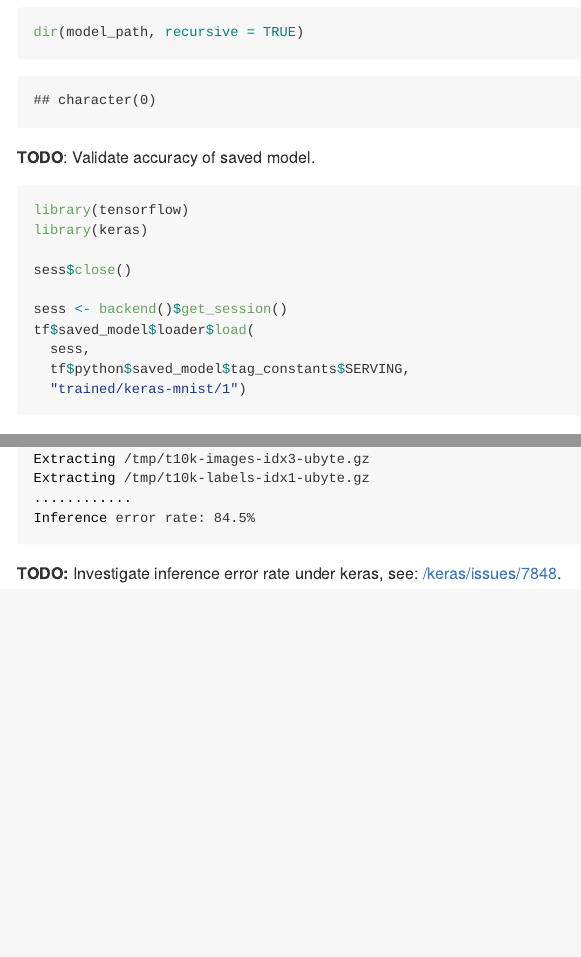
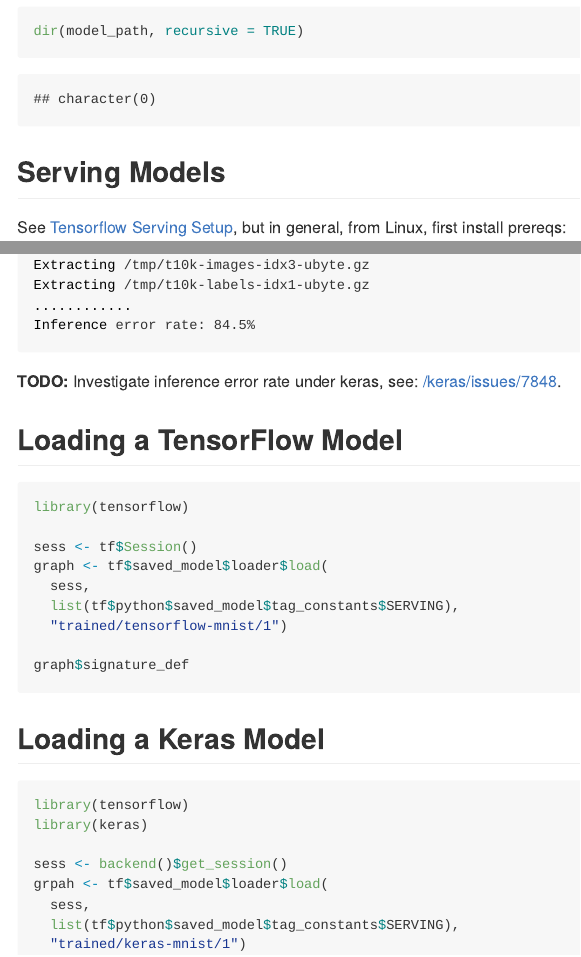
Before and after one commit to rstudio/tfdeploy, an R Markdown document (README.Rmd): the page in a window 1100 px wide, from 4090 px down before the commit and from 4140 px down after it, so that both start at the same text, and a second part further down, joined at a grey line. Rendered offline with R 4.5, knitr and Pandoc, with nearby package versions; some code elsewhere in the file could not run offline; long lines of code are wrapped.

Commit message:
add load model examples

````diff
--- a/README.Rmd
+++ b/README.Rmd
@@ -140,21 +140,6 @@
 tfserve_save(sess, model_path, signature, overwrite = TRUE)
 
 dir(model_path, recursive = TRUE)
-```
-
-**TODO**: Validate accuracy of saved model.
-
-```{r eval=F}
-library(tensorflow)
-library(keras)
-
-sess$close()
-
-sess <- backend()$get_session()
-tf$saved_model$loader$load(
-  sess,
-  tf$python$saved_model$tag_constants$SERVING,
-  "trained/keras-mnist/1")
 ```
 
 ## Serving Models
@@ -246,3 +231,30 @@
 ```
 
 **TODO:** Investigate inference error rate under keras, see: [/keras/issues/7848](https://github.com/fchollet/keras/issues/7848).
+
+## Loading a TensorFlow Model
+
+```{r eval=F}
+library(tensorflow)
+
+sess <- tf$Session()
+graph <- tf$saved_model$loader$load(
+  sess,
+  list(tf$python$saved_model$tag_constants$SERVING),
+  "trained/tensorflow-mnist/1")
+
+graph$signature_def
+```
+
+## Loading a Keras Model
+
+```{r eval=F}
+library(tensorflow)
+library(keras)
+
+sess <- backend()$get_session()
+grpah <- tf$saved_model$loader$load(
+  sess,
+  list(tf$python$saved_model$tag_constants$SERVING),
+  "trained/keras-mnist/1")
+```
````
Also changed, not shown: README.Rmd (2 more changed lines).
